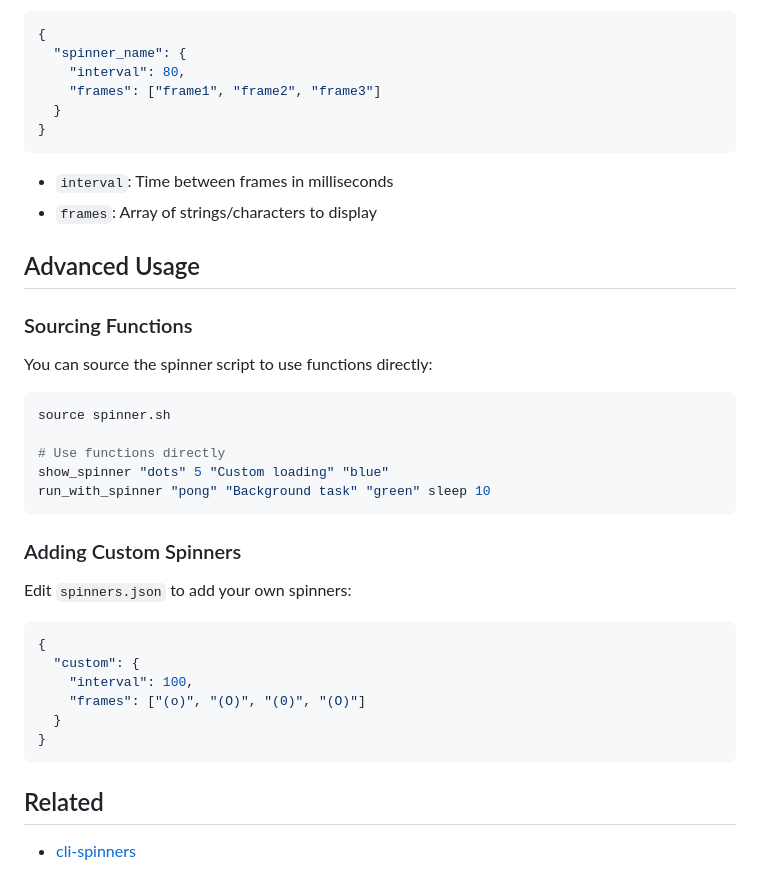
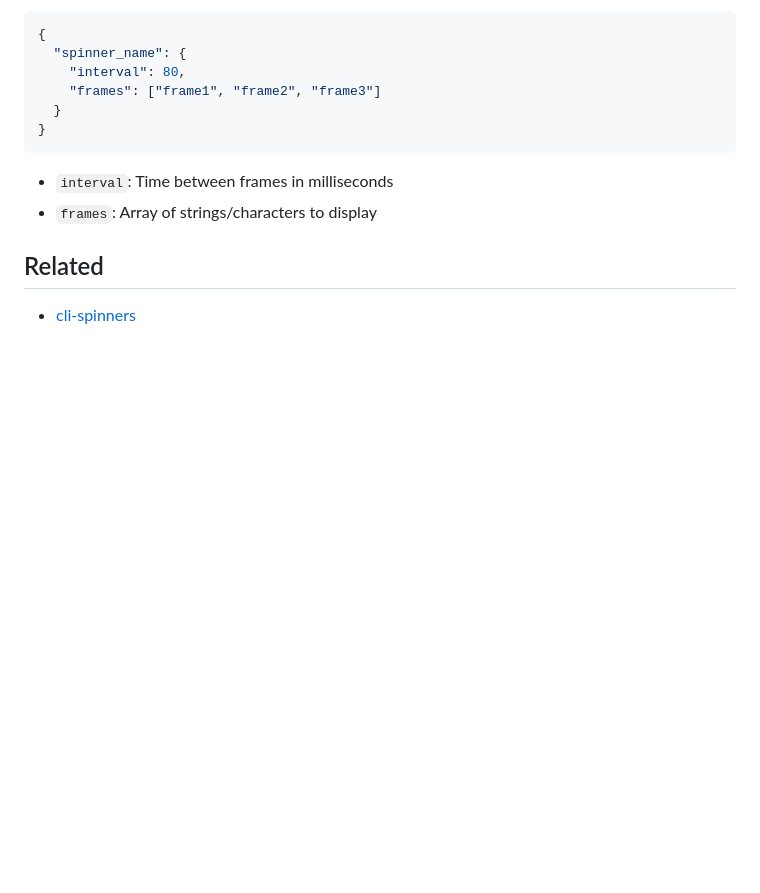
Before and after one commit to simeg/bash-cli-spinners, a Markdown page: README.md, the part around the change. Rendered like a GitHub page; blank space fills up the shorter version.

Commit message:
Polish README.md

````diff
--- a/README.md
+++ b/README.md
@@ -139,33 +139,6 @@ Each spinner in `spinners.json` follows this format:
 - `interval`: Time between frames in milliseconds
 - `frames`: Array of strings/characters to display
 
-## Advanced Usage
-
-### Sourcing Functions
-
-You can source the spinner script to use functions directly:
-
-```bash
-source spinner.sh
-
-# Use functions directly
-show_spinner "dots" 5 "Custom loading" "blue"
-run_with_spinner "pong" "Background task" "green" sleep 10
-```
-
-### Adding Custom Spinners
-
-Edit `spinners.json` to add your own spinners:
-
-```json
-{
-  "custom": {
-    "interval": 100,
-    "frames": ["(o)", "(O)", "(0)", "(O)"]
-  }
-}
-```
-
 ## Related
 
 - [cli-spinners](https://github.com/sindresorhus/cli-spinners)
````
